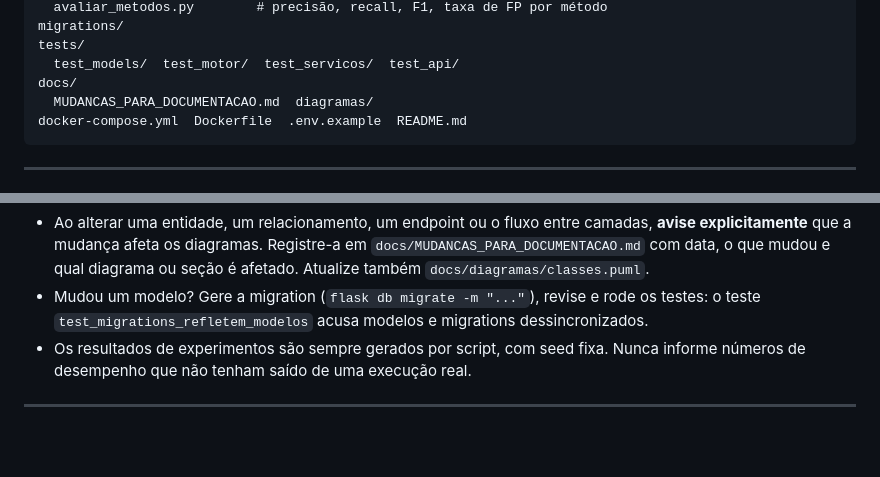
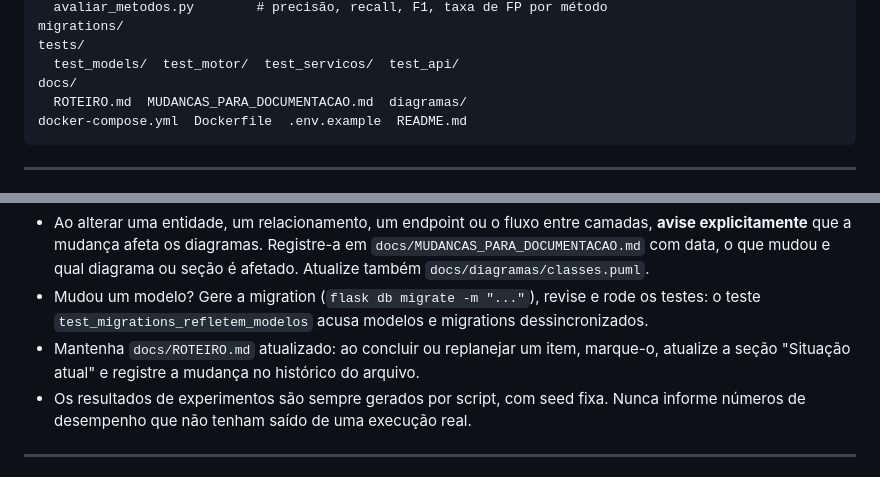
Before and after one commit to tcc-da-sinuca/tcc-anomalias-despesas, a Markdown page: CLAUDE.md, 2 parts joined by grey strips. GitHub-like rendering; blank space fills up the shorter version.

````diff
--- a/CLAUDE.md
+++ b/CLAUDE.md
@@ -153,7 +153,7 @@ migrations/
 tests/
   test_models/  test_motor/  test_servicos/  test_api/
 docs/
-  MUDANCAS_PARA_DOCUMENTACAO.md  diagramas/
+  ROTEIRO.md  MUDANCAS_PARA_DOCUMENTACAO.md  diagramas/
 docker-compose.yml  Dockerfile  .env.example  README.md
 ```
 
@@ -189,6 +189,8 @@ Outra parte da equipe escreve a documentação e o artigo. Eles dependem do que
   com data, o que mudou e qual diagrama ou seção é afetado. Atualize também `docs/diagramas/classes.puml`.
 - Mudou um modelo? Gere a migration (`flask db migrate -m "..."`), revise e rode os testes: o teste
   `test_migrations_refletem_modelos` acusa modelos e migrations dessincronizados.
+- Mantenha `docs/ROTEIRO.md` atualizado: ao concluir ou replanejar um item, marque-o, atualize
+  a seção "Situação atual" e registre a mudança no histórico do arquivo.
 - Os resultados de experimentos são sempre gerados por script, com seed fixa. Nunca informe
   números de desempenho que não tenham saído de uma execução real.
 
````
Also changed, not shown: README.md (+3 -1 lines), docs/ROTEIRO.md (added, +142 -0 lines).
